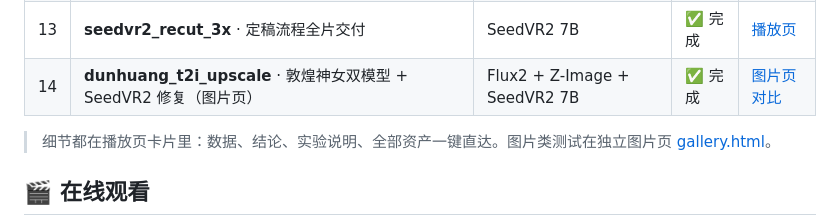
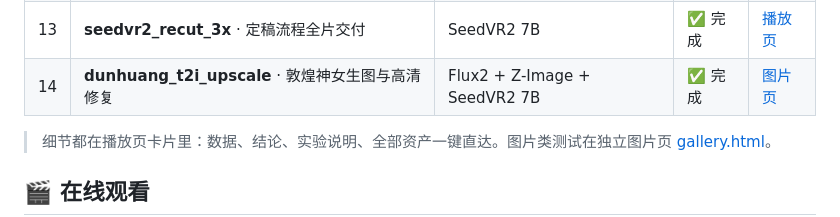
Before and after one commit to mafeis/ai-test-lab, a Markdown page: README.md, the part around the change. Drawn GitHub-style.

Commit message:
README: shorten row 14 title

```diff
--- a/README.md
+++ b/README.md
@@ -21,7 +21,7 @@
 | 11 | **miku_stage_recut** · 舞台六镜精剪 | H3 + ffmpeg | ✅ 完成 | [播放页](https://mafeis.github.io/ai-test-lab/#miku-stage-recut) |
 | 12 | **seedvr2_upscale** · 放大倍数红线标定 | SeedVR2 7B | ✅ 完成 | [播放页](https://mafeis.github.io/ai-test-lab/#seedvr2-upscale) |
 | 13 | **seedvr2_recut_3x** · 定稿流程全片交付 | SeedVR2 7B | ✅ 完成 | [播放页](https://mafeis.github.io/ai-test-lab/#seedvr2-recut-3x) |
-| 14 | **dunhuang_t2i_upscale** · 敦煌神女双模型 + SeedVR2 修复（图片页） | Flux2 + Z-Image + SeedVR2 7B | ✅ 完成 | [图片页对比](https://mafeis.github.io/ai-test-lab/gallery.html#dunhuang-t2i-upscale) |
+| 14 | **dunhuang_t2i_upscale** · 敦煌神女生图与高清修复 | Flux2 + Z-Image + SeedVR2 7B | ✅ 完成 | [图片页](https://mafeis.github.io/ai-test-lab/gallery.html#dunhuang-t2i-upscale) |
 
 > 细节都在播放页卡片里：数据、结论、实验说明、全部资产一键直达。图片类测试在独立图片页 [gallery.html](https://mafeis.github.io/ai-test-lab/gallery.html)。
 
```
